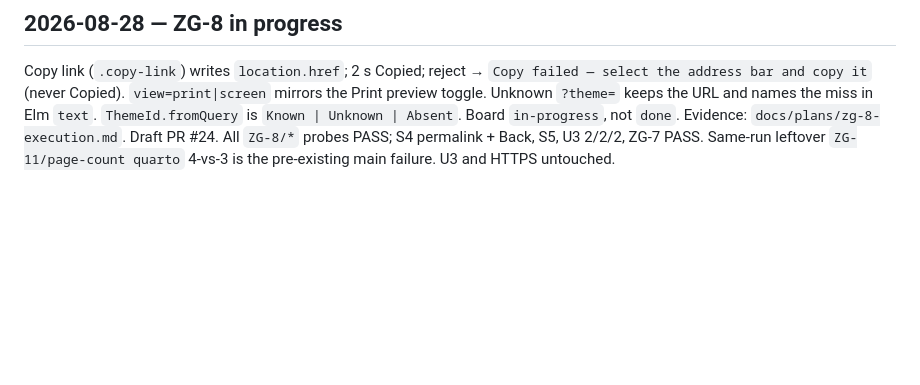
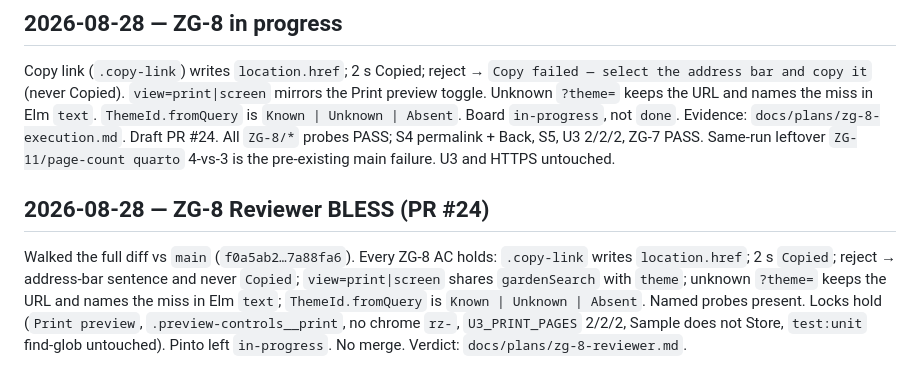
Before and after one commit to subzerocorp/cvzengarden, a Markdown page: progress.md, the part around the change. GitHub-like rendering; blank space fills up the shorter version.

Commit message:
ZG-8: record Reviewer BLESS of PR #24
Walked the full diff vs main. Every ZG-8 AC holds. Pinto stays
in-progress. No merge.

Co-authored-by: Nathan Sculli <scull7@users.noreply.github.com>

```diff
--- a/progress.md
+++ b/progress.md
@@ -107,3 +107,7 @@ Architecture holds: chrome copy is plain language; heading is Appearance not Chr
 ## 2026-08-28 — ZG-8 in progress
 
 Copy link (`.copy-link`) writes `location.href`; 2 s Copied; reject → `Copy failed — select the address bar and copy it` (never Copied). `view=print|screen` mirrors the Print preview toggle. Unknown `?theme=` keeps the URL and names the miss in Elm `text`. `ThemeId.fromQuery` is `Known | Unknown | Absent`. Board `in-progress`, not `done`. Evidence: `docs/plans/zg-8-execution.md`. Draft PR #24. All `ZG-8/*` probes PASS; S4 permalink + Back, S5, U3 2/2/2, ZG-7 PASS. Same-run leftover `ZG-11/page-count quarto` 4-vs-3 is the pre-existing main failure. U3 and HTTPS untouched.
+
+## 2026-08-28 — ZG-8 Reviewer BLESS (PR #24)
+
+Walked the full diff vs `main` (`f0a5ab2…7a88fa6`). Every ZG-8 AC holds: `.copy-link` writes `location.href`; 2 s `Copied`; reject → address-bar sentence and never `Copied`; `view=print|screen` shares `gardenSearch` with `theme`; unknown `?theme=` keeps the URL and names the miss in Elm `text`; `ThemeId.fromQuery` is `Known | Unknown | Absent`. Named probes present. Locks hold (`Print preview`, `.preview-controls__print`, no chrome `rz-`, `U3_PRINT_PAGES` 2/2/2, Sample does not Store, `test:unit` find-glob untouched). Pinto left `in-progress`. No merge. Verdict: `docs/plans/zg-8-reviewer.md`.
```
Also changed, not shown: docs/plans/zg-8-reviewer.md (added, +48 -0 lines).
